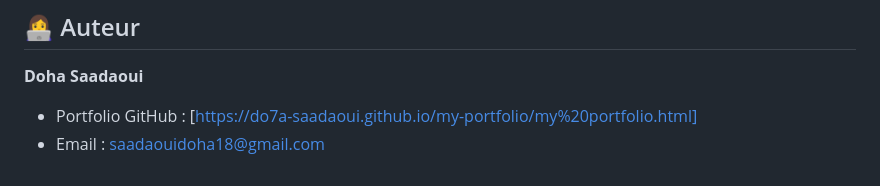
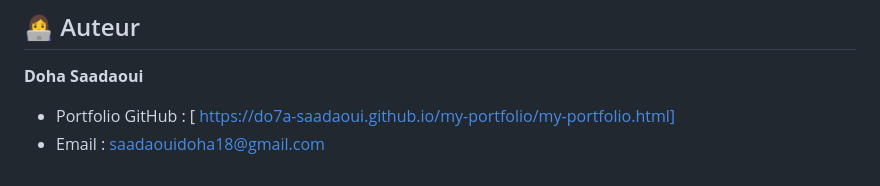
Before and after one commit to Do7a-Saadaoui/Syst-me-de-gestion-commerciale-et-de-ventes, a Markdown page: README.md, the part around the change. Rendered like a GitHub page.

```diff
--- a/README.md
+++ b/README.md
@@ -99,5 +99,5 @@ Le fichier `DATABASE.sql` est inclus dans le projet.
 ## 👩‍💻 Auteur
 
 **Doha Saadaoui**
-- Portfolio GitHub : [https://do7a-saadaoui.github.io/my-portfolio/my%20portfolio.html]
+- Portfolio GitHub : [ https://do7a-saadaoui.github.io/my-portfolio/my-portfolio.html]
 - Email : saadaouidoha18@gmail.com
```
